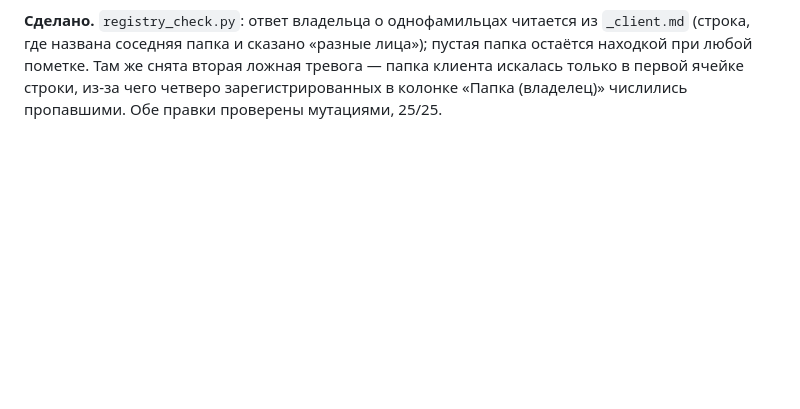
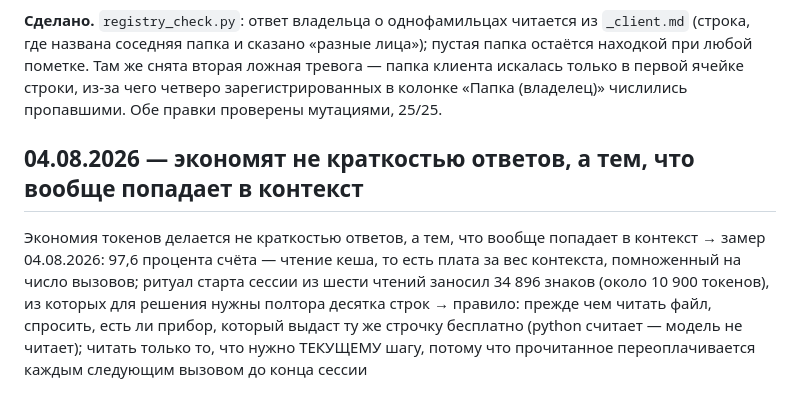
Before and after one commit to zarubinphil/themis, a Markdown page: knowledge/lessons-log.md, the part around the change. GitHub-like rendering; blank space fills up the shorter version.

Commit message:
docs: урок — экономят не краткостью ответов, а входом в контекст
97,6 % счёта сессии — чтение кеша: плата за вес контекста, помноженный на число
вызовов. Правило: прежде чем читать файл, спросить, нет ли прибора, который
выдаст ту же строчку даром; читать только то, что нужно текущему шагу.

```diff
--- a/knowledge/lessons-log.md
+++ b/knowledge/lessons-log.md
@@ -317,3 +317,7 @@ commit-msg, ставятся `install.sh`. Сторож не печатает н
 тревога — папка клиента искалась только в первой ячейке строки, из-за чего
 четверо зарегистрированных в колонке «Папка (владелец)» числились пропавшими.
 Обе правки проверены мутациями, 25/25.
+
+## 04.08.2026 — экономят не краткостью ответов, а тем, что вообще попадает в контекст
+
+Экономия токенов делается не краткостью ответов, а тем, что вообще попадает в контекст → замер 04.08.2026: 97,6 процента счёта — чтение кеша, то есть плата за вес контекста, помноженный на число вызовов; ритуал старта сессии из шести чтений заносил 34 896 знаков (около 10 900 токенов), из которых для решения нужны полтора десятка строк → правило: прежде чем читать файл, спросить, есть ли прибор, который выдаст ту же строчку бесплатно (python считает — модель не читает); читать только то, что нужно ТЕКУЩЕМУ шагу, потому что прочитанное переоплачивается каждым следующим вызовом до конца сессии
```
